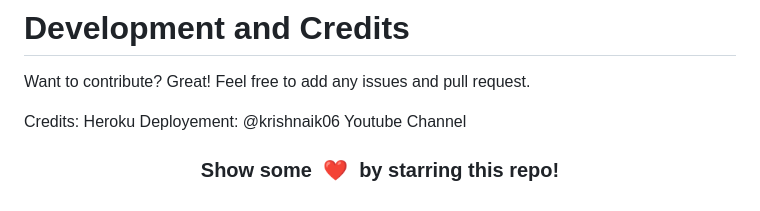
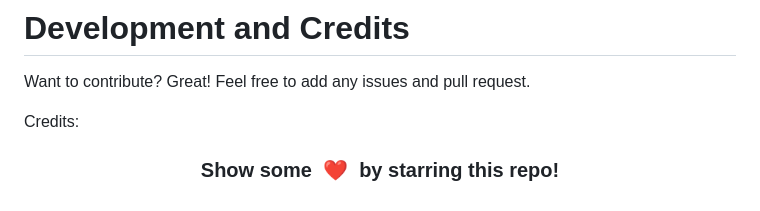
Before and after one commit to kunalk276/restaurant-review-analysis, a Markdown page: README.md, the part around one of its changes. Drawn GitHub-style.

```diff
--- a/README.md
+++ b/README.md
@@ -194,6 +191,6 @@ Want to contribute? Great!
 Feel free to add any issues and pull request.
 
 Credits:
-Heroku Deployement: @krishnaik06 Youtube Channel
+
 
 <h3 align="center">Show some &nbsp;❤️&nbsp; by starring this repo! </h3>
```
Also changed, not shown: other parts of README.md (+0 -3 lines).
